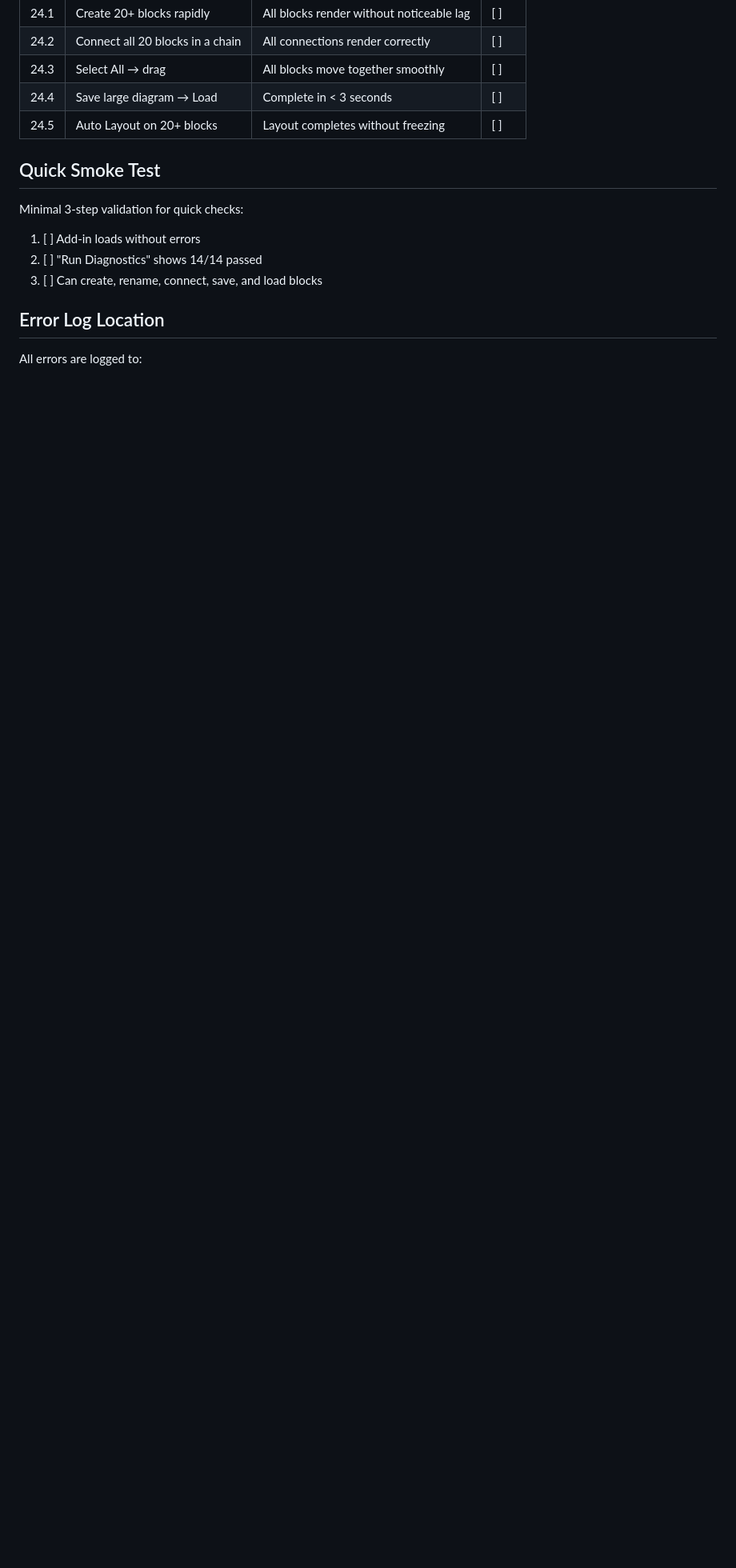
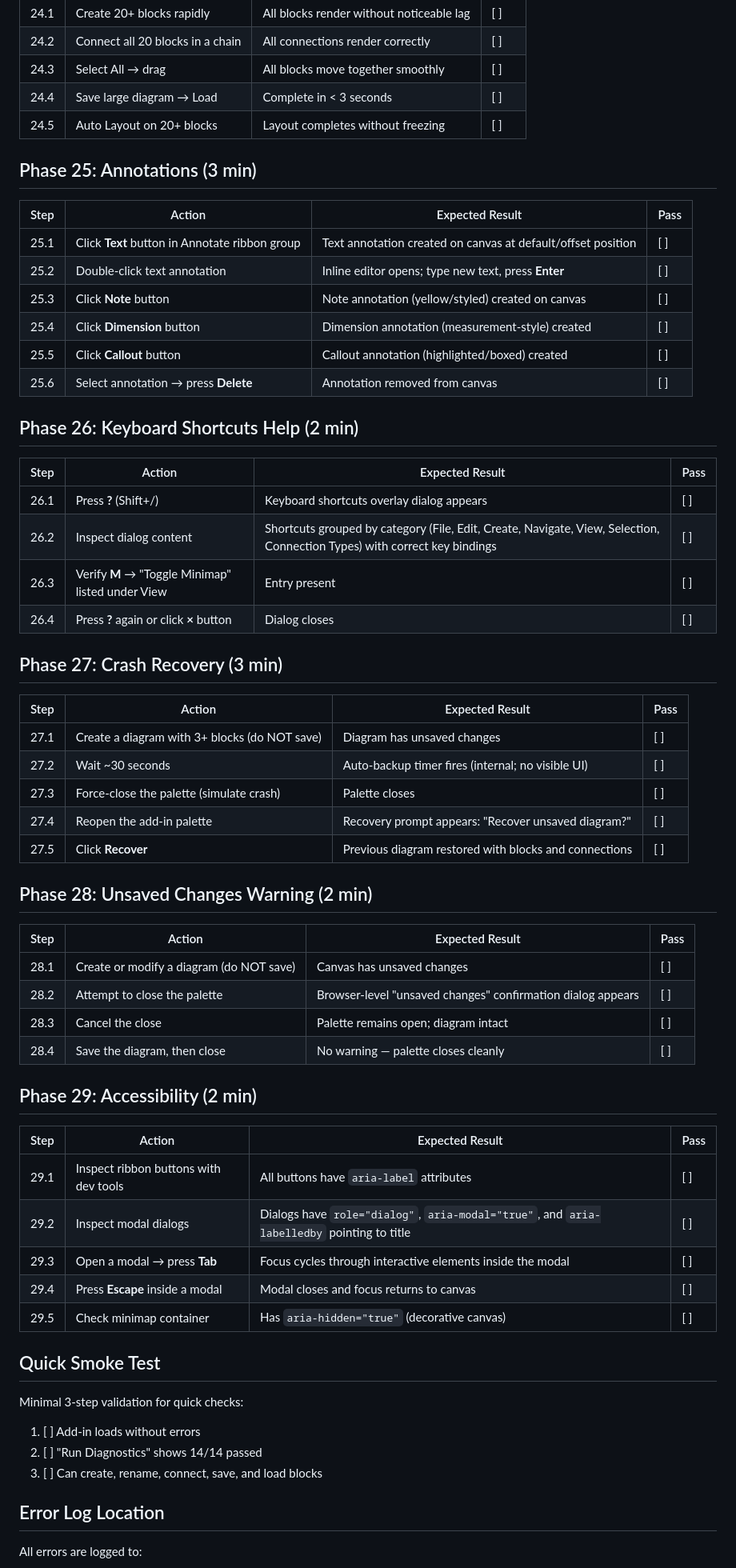
Before and after one commit to zcohen-nerd/Fusion_System_Blocks, a Markdown page: docs/FUSION_MANUAL_TEST_PLAN.md, the part around one of its changes. Shown at 80% size. Rendered like a GitHub page; blank space fills up the shorter version.

```diff
--- a/docs/FUSION_MANUAL_TEST_PLAN.md
+++ b/docs/FUSION_MANUAL_TEST_PLAN.md
@@ -330,6 +339,55 @@ dedicated phases above.
 | 24.3 | Select All → drag | All blocks move together smoothly | [ ] |
 | 24.4 | Save large diagram → Load | Complete in < 3 seconds | [ ] |
 | 24.5 | Auto Layout on 20+ blocks | Layout completes without freezing | [ ] |
+
+## Phase 25: Annotations (3 min)
+
+| Step | Action | Expected Result | Pass |
+|------|--------|-----------------|------|
+| 25.1 | Click **Text** button in Annotate ribbon group | Text annotation created on canvas at default/offset position | [ ] |
+| 25.2 | Double-click text annotation | Inline editor opens; type new text, press **Enter** | [ ] |
+| 25.3 | Click **Note** button | Note annotation (yellow/styled) created on canvas | [ ] |
+| 25.4 | Click **Dimension** button | Dimension annotation (measurement-style) created | [ ] |
+| 25.5 | Click **Callout** button | Callout annotation (highlighted/boxed) created | [ ] |
+| 25.6 | Select annotation → press **Delete** | Annotation removed from canvas | [ ] |
+
+## Phase 26: Keyboard Shortcuts Help (2 min)
+
+| Step | Action | Expected Result | Pass |
+|------|--------|-----------------|------|
+| 26.1 | Press **?** (Shift+/) | Keyboard shortcuts overlay dialog appears | [ ] |
+| 26.2 | Inspect dialog content | Shortcuts grouped by category (File, Edit, Create, Navigate, View, Selection, Connection Types) with correct key bindings | [ ] |
+| 26.3 | Verify **M** → "Toggle Minimap" listed under View | Entry present | [ ] |
+| 26.4 | Press **?** again or click **×** button | Dialog closes | [ ] |
+
+## Phase 27: Crash Recovery (3 min)
+
+| Step | Action | Expected Result | Pass |
+|------|--------|-----------------|------|
+| 27.1 | Create a diagram with 3+ blocks (do NOT save) | Diagram has unsaved changes | [ ] |
+| 27.2 | Wait ~30 seconds | Auto-backup timer fires (internal; no visible UI) | [ ] |
+| 27.3 | Force-close the palette (simulate crash) | Palette closes | [ ] |
+| 27.4 | Reopen the add-in palette | Recovery prompt appears: "Recover unsaved diagram?" | [ ] |
+| 27.5 | Click **Recover** | Previous diagram restored with blocks and connections | [ ] |
+
+## Phase 28: Unsaved Changes Warning (2 min)
+
+| Step | Action | Expected Result | Pass |
+|------|--------|-----------------|------|
+| 28.1 | Create or modify a diagram (do NOT save) | Canvas has unsaved changes | [ ] |
+| 28.2 | Attempt to close the palette | Browser-level "unsaved changes" confirmation dialog appears | [ ] |
+| 28.3 | Cancel the close | Palette remains open; diagram intact | [ ] |
+| 28.4 | Save the diagram, then close | No warning — palette closes cleanly | [ ] |
+
+## Phase 29: Accessibility (2 min)
+
+| Step | Action | Expected Result | Pass |
+|------|--------|-----------------|------|
+| 29.1 | Inspect ribbon buttons with dev tools | All buttons have `aria-label` attributes | [ ] |
+| 29.2 | Inspect modal dialogs | Dialogs have `role="dialog"`, `aria-modal="true"`, and `aria-labelledby` pointing to title | [ ] |
+| 29.3 | Open a modal → press **Tab** | Focus cycles through interactive elements inside the modal | [ ] |
+| 29.4 | Press **Escape** inside a modal | Modal closes and focus returns to canvas | [ ] |
+| 29.5 | Check minimap container | Has `aria-hidden="true"` (decorative canvas) | [ ] |
 
 ## Quick Smoke Test
 
```
Also changed, not shown: other parts of docs/FUSION_MANUAL_TEST_PLAN.md (+20 -6 lines).
